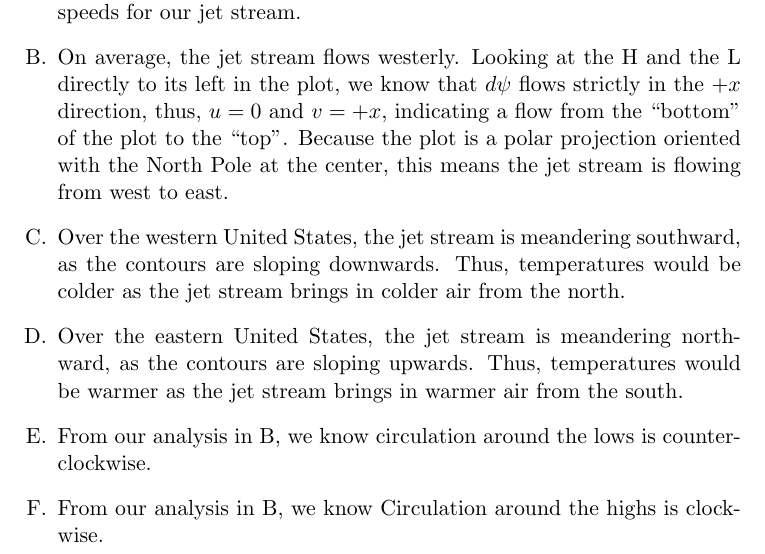
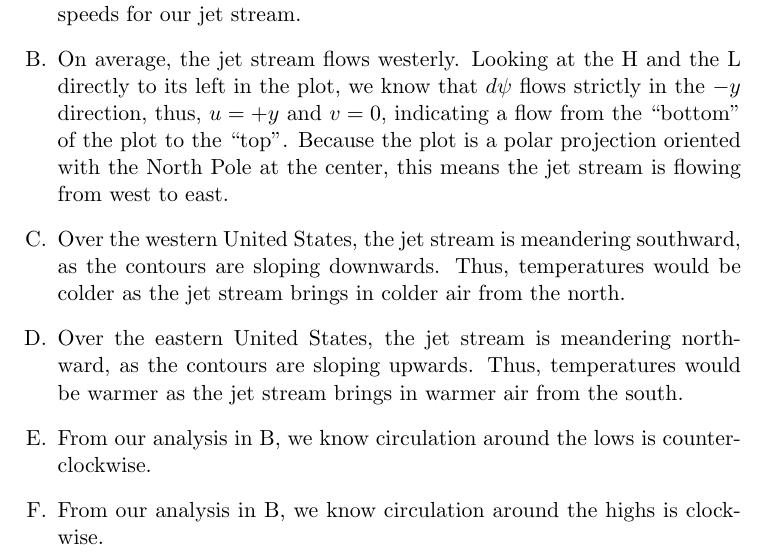
Before and after one commit to TangyKiwi/GEOS-13300, a LaTeX problem sheet (PSET6/PSET6.tex): part of the page, cut so that both start at the same text. Compiled offline with pdfLaTeX.

Commit message:
Add PSET6

```diff
--- a/PSET6/PSET6.tex
+++ b/PSET6/PSET6.tex
@@ -23,8 +23,8 @@
     for our jet stream.
     \item
     On average, the jet stream flows westerly. Looking at the H and the L directly
-    to its left in the plot, we know that $d\psi$ flows strictly in the $+x$ direction,
-    thus, $u = 0$ and $v = +x$, indicating a flow from the ``bottom'' of the plot
+    to its left in the plot, we know that $d\psi$ flows strictly in the $-y$ direction,
+    thus, $u = +y$ and $v = 0$, indicating a flow from the ``bottom'' of the plot
     to the ``top''. Because the plot is a polar projection oriented with the North
     Pole at the center, this means the jet stream is flowing from west to east.
     \item
@@ -38,6 +38,6 @@
     \item
     From our analysis in B, we know circulation around the lows is counterclockwise.
     \item
-    From our analysis in B, we know Circulation around the highs is clockwise.
+    From our analysis in B, we know circulation around the highs is clockwise.
 \end{enumerate}
 \end{document}
```
Also changed, not shown: PSET6/PSET6.pdf, 2 other files.
